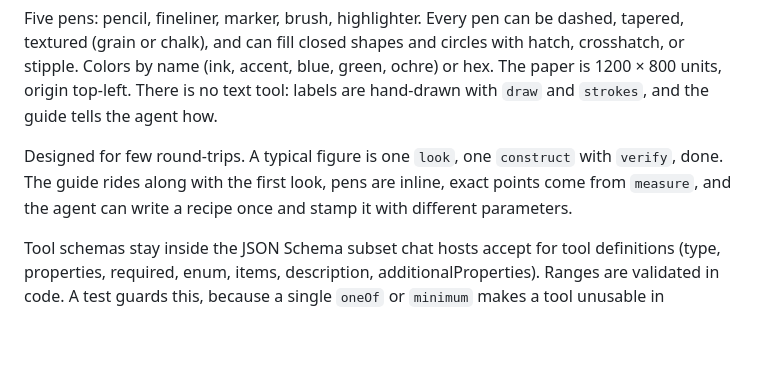
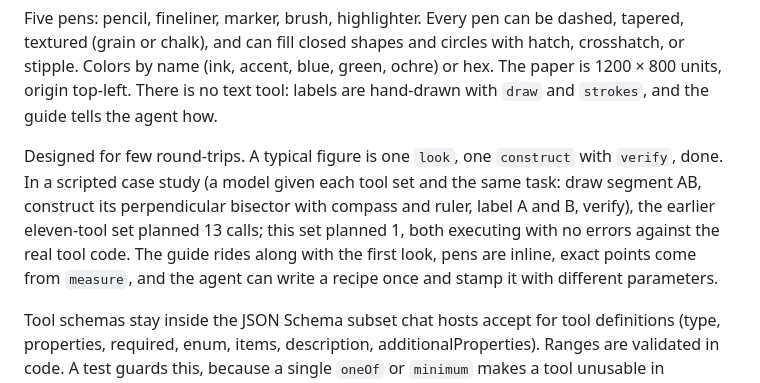
Before and after one commit to Quipra/desk, a Markdown page: README.md, the part around the change. GitHub-like rendering; blank space fills up the shorter version.

Commit message:
Note the round-trip case study in the README
Co-Authored-By: Claude Fable 5.1 <noreply@anthropic.com>
Claude-Session: https://claude.ai/code/session_01DLgeHCmou8KQNy7JAMtmnX

```diff
--- a/README.md
+++ b/README.md
@@ -47,7 +47,7 @@ Fourteen tools registered with `document.modelContext.registerTool` (with a `nav
 
 Five pens: pencil, fineliner, marker, brush, highlighter. Every pen can be dashed, tapered, textured (grain or chalk), and can fill closed shapes and circles with hatch, crosshatch, or stipple. Colors by name (ink, accent, blue, green, ochre) or hex. The paper is 1200 × 800 units, origin top-left. There is no text tool: labels are hand-drawn with `draw` and `strokes`, and the guide tells the agent how.
 
-Designed for few round-trips. A typical figure is one `look`, one `construct` with `verify`, done. The guide rides along with the first look, pens are inline, exact points come from `measure`, and the agent can write a recipe once and stamp it with different parameters.
+Designed for few round-trips. A typical figure is one `look`, one `construct` with `verify`, done. In a scripted case study (a model given each tool set and the same task: draw segment AB, construct its perpendicular bisector with compass and ruler, label A and B, verify), the earlier eleven-tool set planned 13 calls; this set planned 1, both executing with no errors against the real tool code. The guide rides along with the first look, pens are inline, exact points come from `measure`, and the agent can write a recipe once and stamp it with different parameters.
 
 Tool schemas stay inside the JSON Schema subset chat hosts accept for tool definitions (type, properties, required, enum, items, description, additionalProperties). Ranges are validated in code. A test guards this, because a single `oneOf` or `minimum` makes a tool unusable in ChatGPT.
 
```
